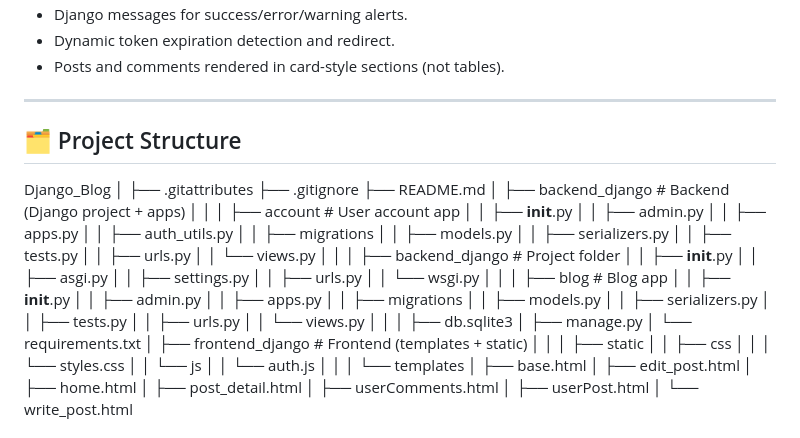
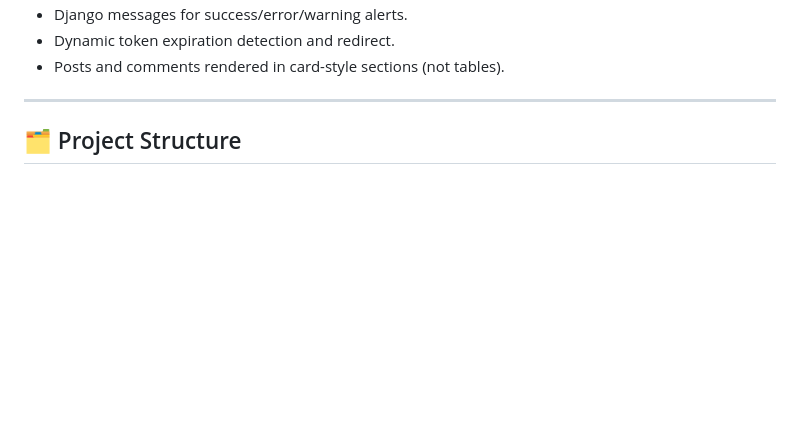
Before and after one commit to msruthi25/Django-Blog, a Markdown page: README.md, the part around one of its changes. GitHub-like rendering; blank space fills up the shorter version.

```diff
--- a/README.md
+++ b/README.md
@@ -48,62 +48,4 @@ templates, and user-specific content management.
 ------------------------------------------------------------------------
 
 ## 🗂️ Project Structure
-Django_Blog
-│
-├── .gitattributes
-├── .gitignore
-├── README.md
-│
-├── backend_django        # Backend (Django project + apps)
-│   │
-│   ├── account           # User account app
-│   │   ├── __init__.py
-│   │   ├── admin.py
-│   │   ├── apps.py
-│   │   ├── auth_utils.py
-│   │   ├── migrations
-│   │   ├── models.py
-│   │   ├── serializers.py
-│   │   ├── tests.py
-│   │   ├── urls.py
-│   │   └── views.py
-│   │
-│   ├── backend_django    # Project folder
-│   │   ├── __init__.py
-│   │   ├── asgi.py
-│   │   ├── settings.py
-│   │   ├── urls.py
-│   │   └── wsgi.py
-│   │
-│   ├── blog              # Blog app
-│   │   ├── __init__.py
-│   │   ├── admin.py
-│   │   ├── apps.py
-│   │   ├── migrations
-│   │   ├── models.py
-│   │   ├── serializers.py
-│   │   ├── tests.py
-│   │   ├── urls.py
-│   │   └── views.py
-│   │
-│   ├── db.sqlite3
-│   ├── manage.py
-│   └── requirements.txt
-│
-├── frontend_django       # Frontend (templates + static)
-│   │
-│   ├── static
-│   │   ├── css
-│   │   │   └── styles.css
-│   │   └── js
-│   │       └── auth.js
-│   │
-│   └── templates
-│       ├── base.html
-│       ├── edit_post.html
-│       ├── home.html
-│       ├── post_detail.html
-│       ├── userComments.html
-│       ├── userPost.html
-│       └── write_post.html
 
```
Also changed, not shown: other parts of README.md (+1 -1 lines).
